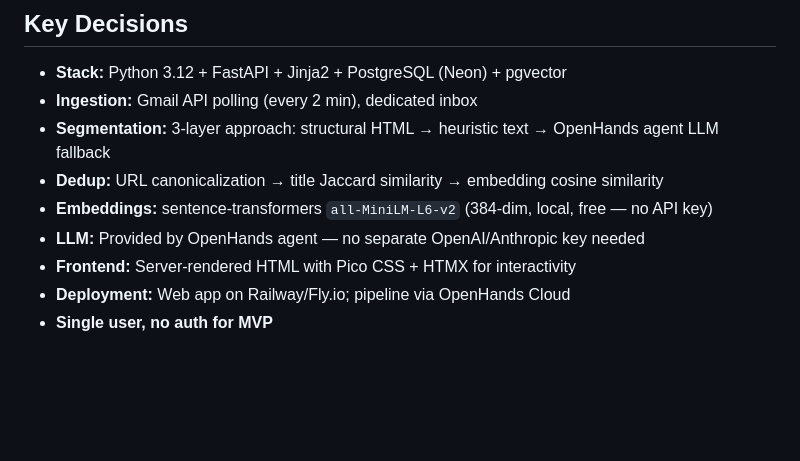
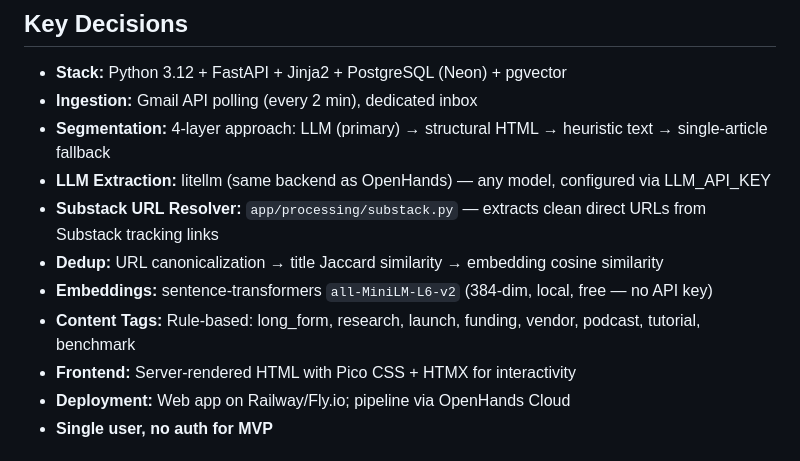
Before and after one commit to rajshah4/dailyme, a Markdown page: AGENTS.md, the part around the change. Drawn GitHub-style; blank space fills up the shorter version.

Commit message:
Update AGENTS.md with LLM extraction architecture
Co-authored-by: openhands <openhands@all-hands.dev>

```diff
--- a/AGENTS.md
+++ b/AGENTS.md
@@ -14,10 +14,12 @@
 ## Key Decisions
 - **Stack:** Python 3.12 + FastAPI + Jinja2 + PostgreSQL (Neon) + pgvector
 - **Ingestion:** Gmail API polling (every 2 min), dedicated inbox
-- **Segmentation:** 3-layer approach: structural HTML → heuristic text → OpenHands agent LLM fallback
+- **Segmentation:** 4-layer approach: LLM (primary) → structural HTML → heuristic text → single-article fallback
+- **LLM Extraction:** litellm (same backend as OpenHands) — any model, configured via LLM_API_KEY
+- **Substack URL Resolver:** `app/processing/substack.py` — extracts clean direct URLs from Substack tracking links
 - **Dedup:** URL canonicalization → title Jaccard similarity → embedding cosine similarity
 - **Embeddings:** sentence-transformers `all-MiniLM-L6-v2` (384-dim, local, free — no API key)
-- **LLM:** Provided by OpenHands agent — no separate OpenAI/Anthropic key needed
+- **Content Tags:** Rule-based: long_form, research, launch, funding, vendor, podcast, tutorial, benchmark
 - **Frontend:** Server-rendered HTML with Pico CSS + HTMX for interactivity
 - **Deployment:** Web app on Railway/Fly.io; pipeline via OpenHands Cloud
 - **Single user, no auth for MVP**
```
